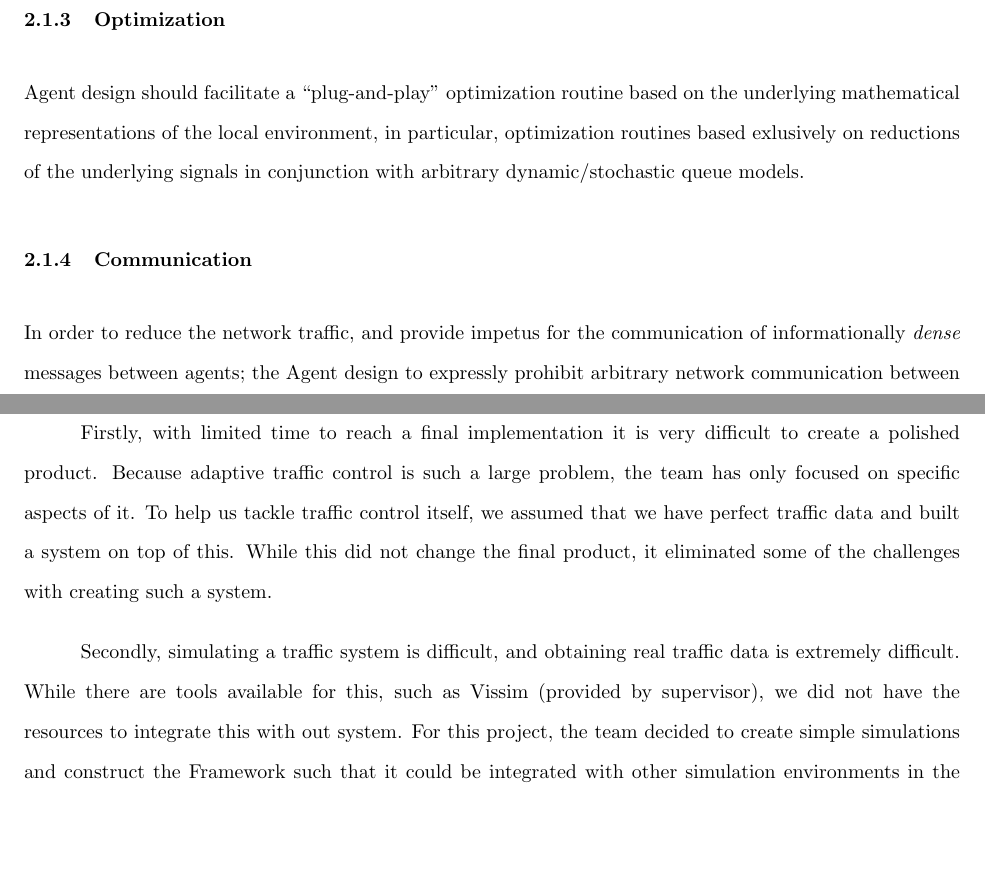
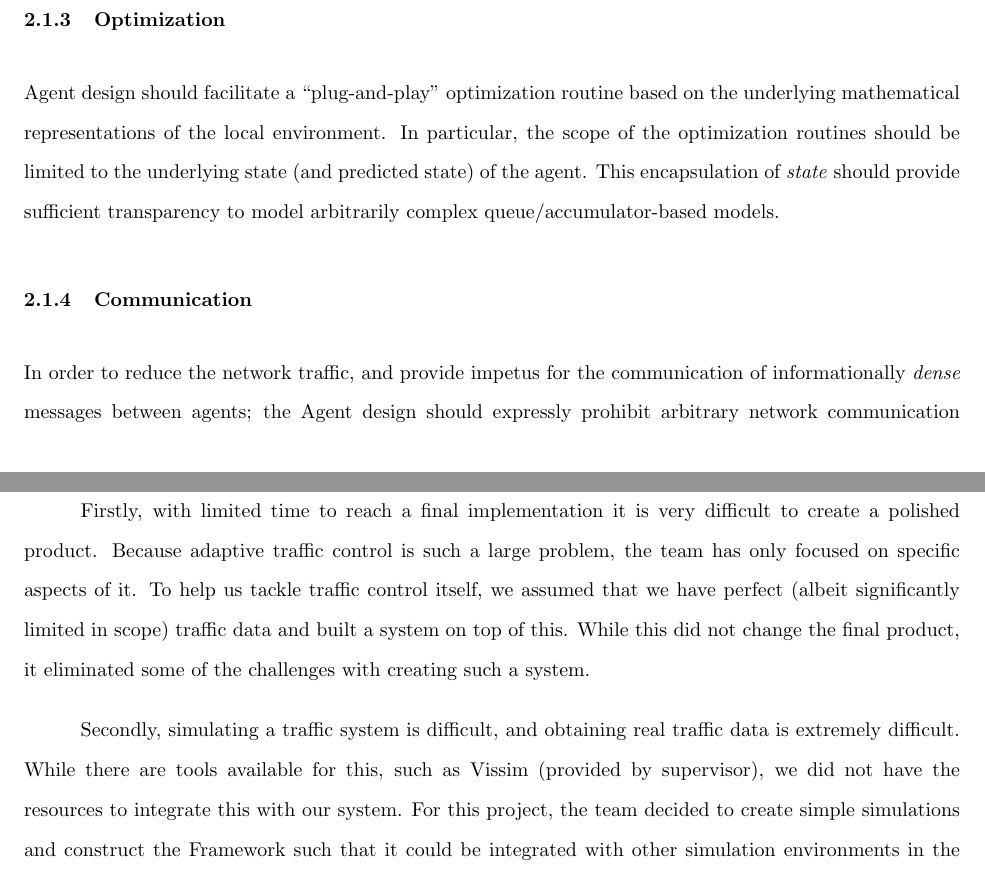
Before and after one commit to athuras/relay, a LaTeX thesis (final_report/final_report.tex): two parts of pages 27 and 29 of 122, joined at a grey line, cut so that both start at the same text, the shorter picture padded with empty space. Compiled offline with pdfLaTeX.

Commit message:
minor edits

```diff
--- a/final_report/final_report.tex
+++ b/final_report/final_report.tex
@@ -469,10 +469,12 @@ Agent design should be able to characterise how traffic would be expected to flo
 The Agent should furthermore be able to parametrically describe the delay associated with inter-agent traffic flow, either through kernel density estimation or some other parametric technique.
 
 \subsubsection{Optimization}
-Agent design should facilitate a ``plug-and-play'' optimization routine based on the underlying mathematical representations of the local environment, in particular, optimization routines based exlusively on reductions of the underlying signals in conjunction with arbitrary dynamic/stochastic queue models.
+Agent design should facilitate a ``plug-and-play'' optimization routine based on the underlying mathematical representations of the local environment.
+In particular, the scope of the optimization routines should be limited to the underlying state (and predicted state) of the agent.
+This encapsulation of \emph{state} should provide sufficient transparency to model arbitrarily complex queue/accumulator-based models.
 
 \subsubsection{Communication}
-In order to reduce the network traffic, and provide impetus for the communication of informationally \emph{dense} messages between agents; the Agent design to expressly prohibit arbitrary network communication between agentss, providing instead the concept of a ``neighbourhood'' which can be parametrized to optimize communication under bandwidth limitations.
+In order to reduce the network traffic, and provide impetus for the communication of informationally \emph{dense} messages between agents; the Agent design should expressly prohibit arbitrary network communication between agentss, providing instead the concept of a ``neighbourhood'' which can be parametrized to optimize communication under bandwidth limitations.
 
 \subsection{Functional Requirements for Agent Implementation}
 
@@ -505,11 +507,11 @@ The main items are: limited timeline, simulating traffic, and traffic regulation
 
 Firstly, with limited time to reach a final implementation it is very difficult to create a polished product.
 Because adaptive traffic control is such a large problem, the team has only focused on specific aspects of it.
-To help us tackle traffic control itself, we assumed that we have perfect traffic data and built a system on top of this.
+To help us tackle traffic control itself, we assumed that we have perfect (albeit significantly limited in scope) traffic data and built a system on top of this.
 While this did not change the final product, it eliminated some of the challenges with creating such a system.
 
 Secondly, simulating a traffic system is difficult, and obtaining real traffic data is extremely difficult.
-While there are tools available for this, such as Vissim (provided by supervisor), we did not have the resources to integrate this with out system.
+While there are tools available for this, such as Vissim (provided by supervisor), we did not have the resources to integrate this with our system.
 For this project, the team decided to create simple simulations and construct the Framework such that it could be integrated with other simulation environments in the future.
 The simulations will be discussed further in the engineering design section.
 Also, real traffic data would need to be provided by a municipality and it is very unlikely that they would be willing to provide this within such a constrained time period.
```
Also changed, not shown: final_report/final_report.tex (2 more changed lines).
